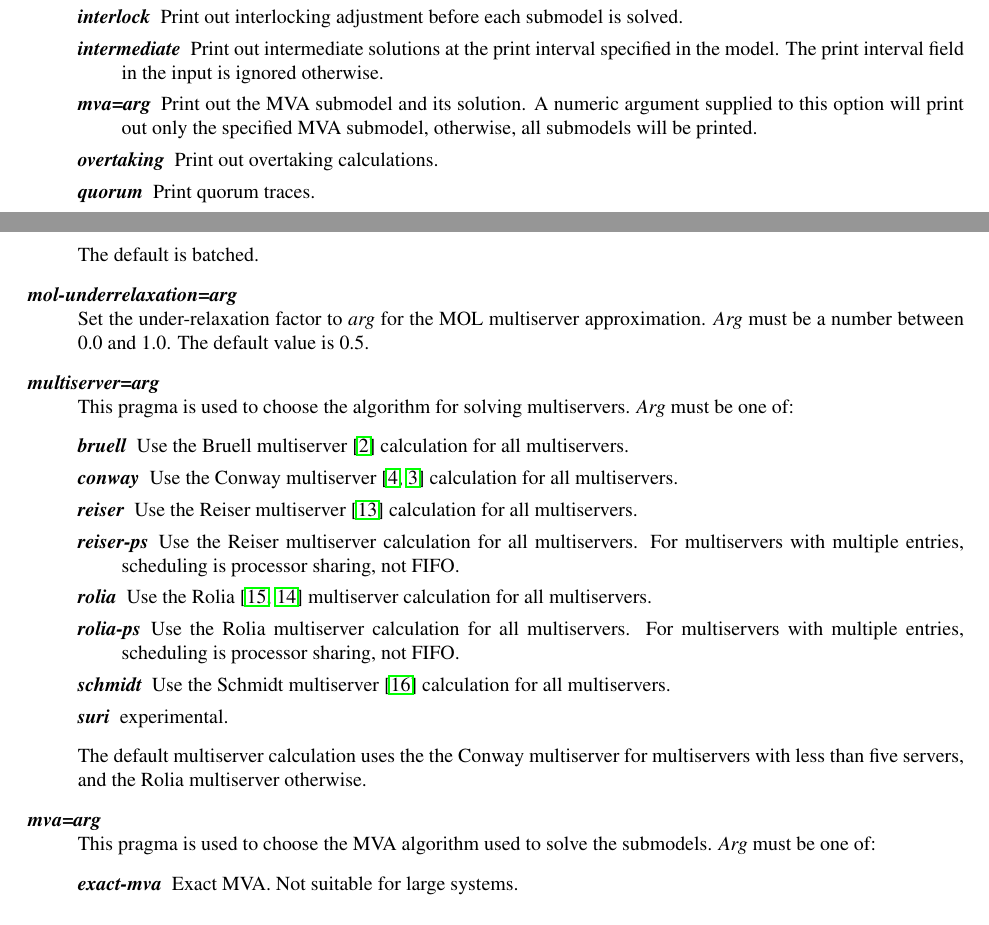
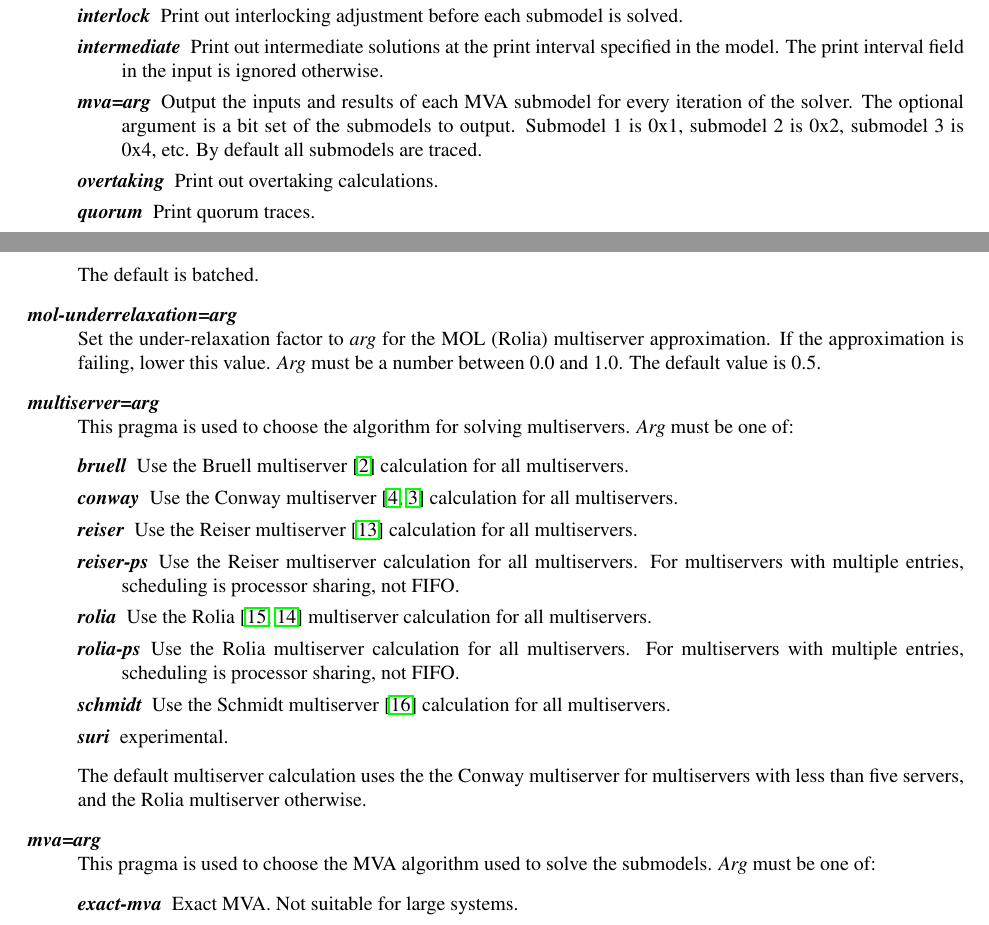
Before and after one commit to layeredqueuing/V6, a LaTeX thesis (doc/userman/userman.tex, which reads doc/userman/lqns.tex): two parts of pages 80 and 84 of 132, joined at a grey line, cut so that both start at the same text. Compiled offline with LaTeX, dvips and Ghostscript.

Commit message:
Clean up help.

```diff
--- a/doc/userman/lqns.tex
+++ b/doc/userman/lqns.tex
@@ -102,7 +102,7 @@ By default, if the suffix of the input filename is one of: \emph{.in}, \emph{.lq
 \item[\flag{j}{}, \longopt{json}]~\\
 Generate JSON output regardless of input format.
 \item[\flag{M}{}, \longopt{mol-underrelaxation}=\emph{arg}]~\\
-Set the under-relaxation factor to \emph{arg} for the MOL multiserver approximation.
+Set the under-relaxation factor to \emph{arg}\index{multiserver!MOL} for the MOL (Rolia) multiserver approximation.  If the approximation is failing, lower this value.
 \emph{Arg} must be a number between 0.0 and 1.0.
 The default value is 0.5.
 \item[\flag{n}{}, \longopt{no-execute}]~\\
@@ -150,8 +150,9 @@ Print out interlocking adjustment before each submodel is solved.
 Print out intermediate solutions at the print interval specified in the model.
 The print interval field in the input is ignored otherwise.
 \item[\optarg{mva}{=\emph{arg}}]
-Print out the MVA submodel and its solution.
-A numeric argument supplied to this option will print out only the specified MVA submodel, otherwise, all submodels will be printed.
+Output the inputs and results of each MVA submodel for every iteration of the solver.\index{MVA!trace}
+The optional argument is a bit set of the submodels to output.  Submodel 1 is 0x1,
+submodel 2 is 0x2, submodel 3 is 0x4, etc.  By default all submodels are traced.
 \item[\optarg{overtaking}{}]
 Print out overtaking calculations.
 \item[\optarg{quorum}{}]
@@ -385,7 +386,7 @@ This method of solution is comparable to the technique used by the \textbf{srvn}
 \end{description}
 The default is batched.
 \item[\optarg{mol-underrelaxation}{=\emph{arg}}]~\\
-Set the under-relaxation factor to \emph{arg} for the MOL multiserver approximation.
+Set the under-relaxation factor to \emph{arg}\index{multiserver!MOL} for the MOL (Rolia) multiserver approximation.  If the approximation is failing, lower this value.
 \emph{Arg} must be a number between 0.0 and 1.0.
 The default value is 0.5.
 \item[\optarg{multiserver}{=\emph{arg}}]~\\
@@ -412,7 +413,7 @@ experimental.
 The default multiserver\index{multiserver!default} calculation uses the the Conway multiserver for multiservers with less than five servers, and the Rolia multiserver otherwise.
 
 \item[\optarg{mva}{=\emph{arg}}]~\\
-This pragma is used to choose the MVA\index{MVA} algorithm used to solve the submodels.
+This pragma is used to choose the MVA\index{MVA!algorithm} algorithm used to solve the submodels.
 \emph{Arg} must be one of:
 \begin{description}
 \item[\optarg{exact-mva}{}]
```
Also changed, not shown: doc/userman/lqns.tex (14 more changed lines), 6 other files.
